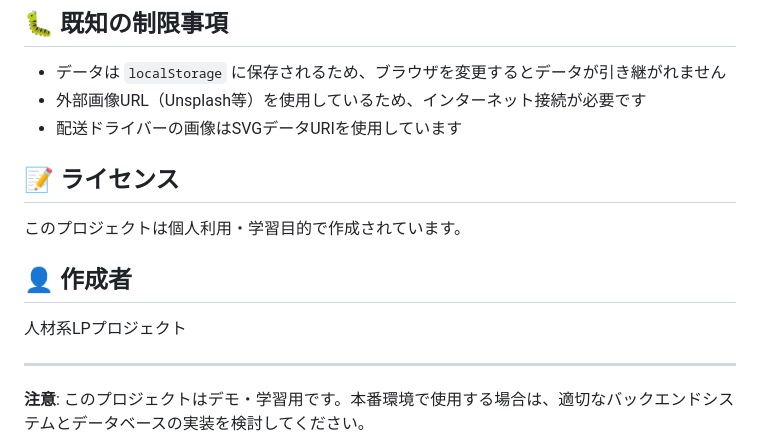
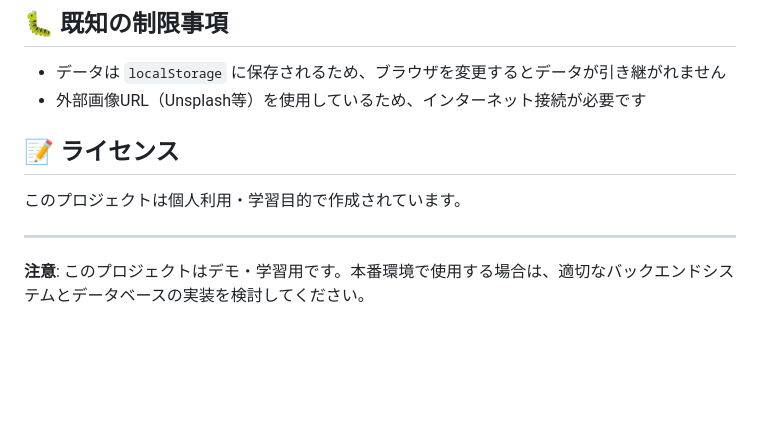
Before and after one commit to mizuki-portfolio/kyuuzin, a Markdown page: README.md, the part around the change. Drawn GitHub-style; blank space fills up the shorter version.

```diff
--- a/README.md
+++ b/README.md
@@ -129,15 +129,11 @@
 
 - データは `localStorage` に保存されるため、ブラウザを変更するとデータが引き継がれません
 - 外部画像URL（Unsplash等）を使用しているため、インターネット接続が必要です
-- 配送ドライバーの画像はSVGデータURIを使用しています
 
 ## 📝 ライセンス
 
 このプロジェクトは個人利用・学習目的で作成されています。
 
-## 👤 作成者
-
-人材系LPプロジェクト
 
 ---
 
```
